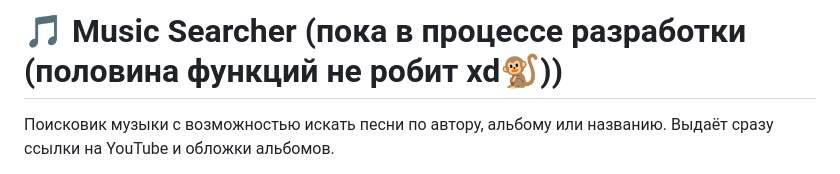
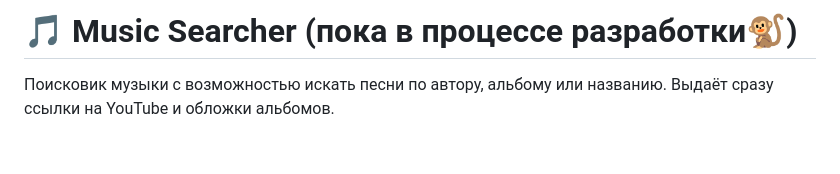
Before and after one commit to IoanGrozniy228/SQLite.Music.Searcher-JavaScript-pet-project, a Markdown page: README.md, the part around the change. GitHub-like rendering; blank space fills up the shorter version.

```diff
--- a/README.md
+++ b/README.md
@@ -1,4 +1,4 @@
-# 🎵 Music Searcher (пока в процессе разработки (половина функций не робит xd🐒))
+# 🎵 Music Searcher (пока в процессе разработки🐒)
 
 Поисковик музыки с возможностью искать песни по автору, альбому или названию. Выдаёт сразу ссылки на YouTube и обложки альбомов.
 
```
